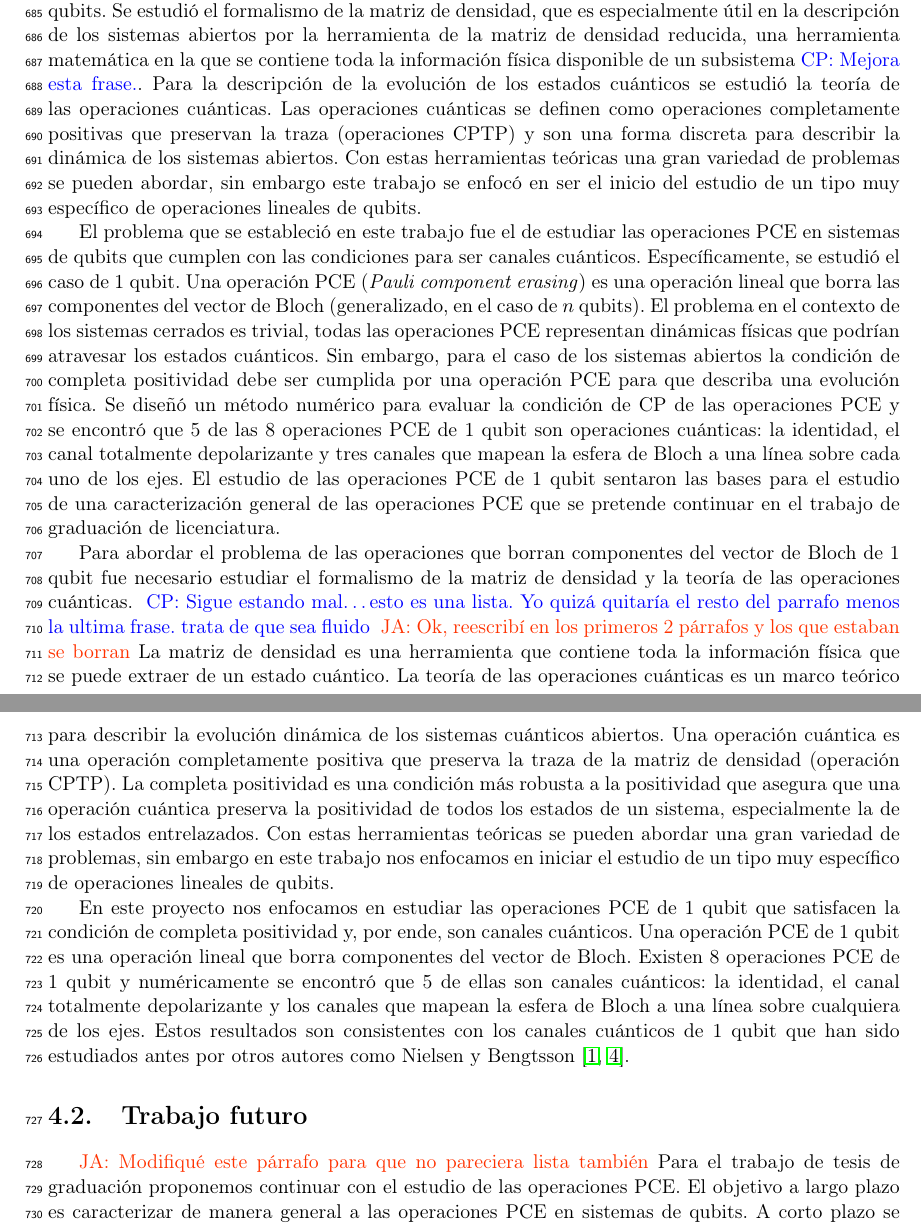
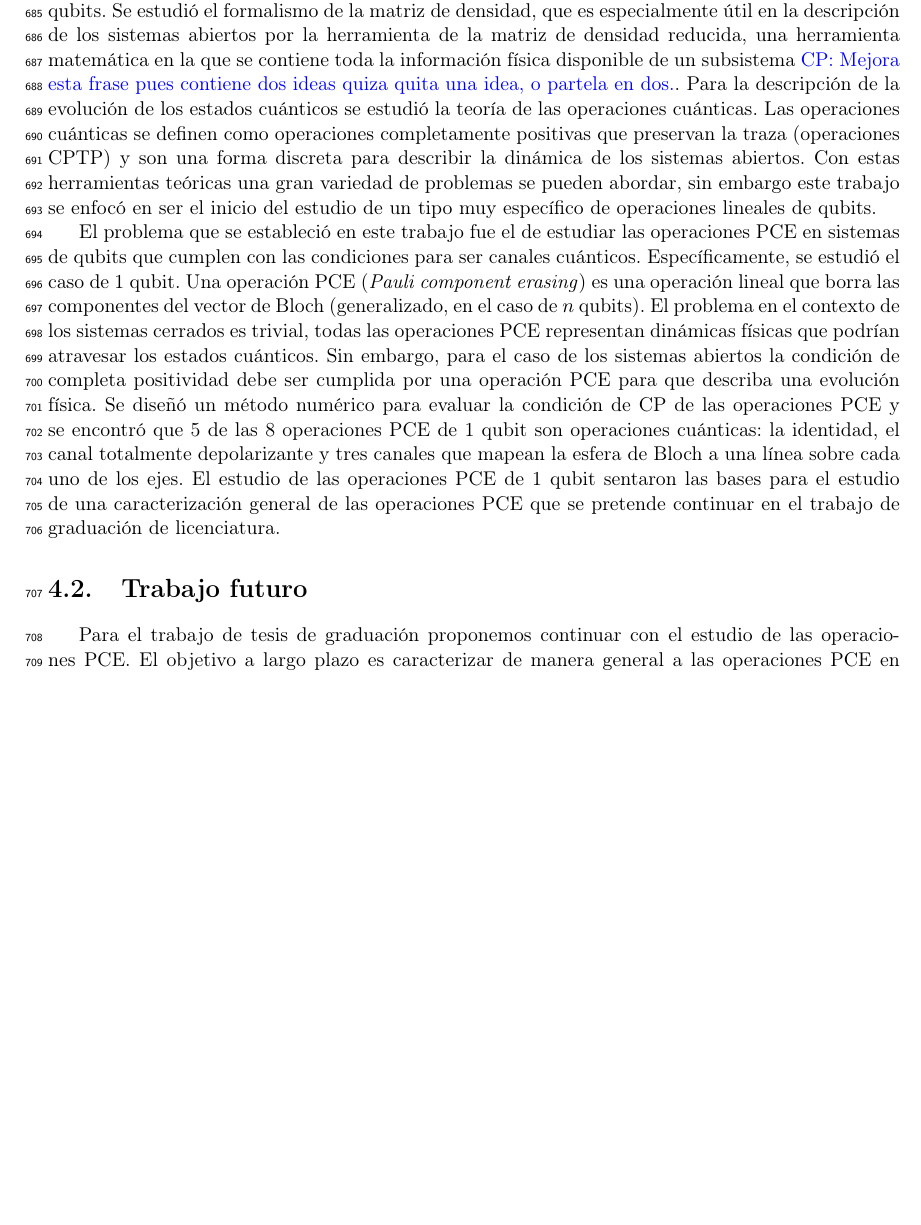
Before and after one commit to deleonja/docs_practicas, a LaTeX document (informeFinal.tex, which reads conclusions.tex): two parts of pages 29 and 30 of 31 before the commit and part of page 29 of 31 after it, the two joined at a grey line, cut so that both start at the same text, the shorter picture padded with empty space. Compiled offline with pdfLaTeX.

```diff
--- a/conclusions.tex
+++ b/conclusions.tex
@@ -6,7 +6,7 @@
 el formalismo de la matriz de densidad, que es especialmente
 útil en la descripción de los sistemas abiertos por la herramienta
 de la matriz de densidad reducida, una herramienta matemática
-en la que se contiene toda la información física disponible de un subsistema\cpnote{Mejora esta frase.}.
+en la que se contiene toda la información física disponible de un subsistema\cpnote{Mejora esta frase pues contiene dos ideas quiza quita una idea, o partela en dos.}.
 Para la descripción de la evolución de los estados
 cuánticos se estudió la teoría de las operaciones cuánticas. Las
 operaciones cuánticas se definen como operaciones completamente
@@ -35,41 +35,41 @@
 general de las operaciones PCE que se pretende continuar en el trabajo
 de graduación de licenciatura.
 
-Para abordar el problema de las operaciones que borran componentes
-del vector de Bloch de 1 qubit fue necesario estudiar el formalismo de
-la matriz de densidad y la teoría de las operaciones cuánticas.
-\cpnote{Sigue estando mal\ldots esto es una lista. Yo quizá quitaría
-el resto del parrafo menos la ultima frase. trata de que sea fluido}
-\janote{Ok, reescribí en los primeros 2 párrafos y los que estaban
-se borran}
-La matriz de densidad es una herramienta que contiene toda la información
-física que se puede extraer de un estado cuántico. La teoría de las
-operaciones cuánticas es un marco teórico para describir
-la evolución dinámica de los sistemas cuánticos abiertos.
-Una operación cuántica es una operación completamente positiva
-que preserva la traza de la matriz de densidad (operación CPTP).
-La completa positividad es una condición más robusta a la positividad
-que asegura que una operación cuántica preserva la positividad de todos
-los estados de un sistema, especialmente la de los estados entrelazados.
-Con estas herramientas teóricas se pueden abordar una gran variedad
-de problemas, sin embargo en este trabajo nos enfocamos en iniciar el
-estudio de un tipo muy específico de operaciones lineales de qubits.
-
-En este proyecto nos enfocamos en estudiar las operaciones PCE
-de 1 qubit que satisfacen la condición de completa positividad
-y, por ende, son canales cuánticos. Una operación PCE
-de 1 qubit es una operación lineal que borra componentes del
-vector de Bloch. Existen 8 operaciones PCE de 1 qubit y
-numéricamente se encontró que 5 de ellas son
-canales cuánticos: la identidad, el canal totalmente depolarizante
-y los canales que mapean la esfera de Bloch a una línea sobre
-cualquiera de los ejes. Estos resultados son consistentes
-con los canales cuánticos de 1 qubit que han sido estudiados antes
-por otros autores como Nielsen y
-Bengtsson~\cite{bengtsson_zyczkowski_2017,nielsen_chuang_2011}.
+% Para abordar el problema de las operaciones que borran componentes
+% del vector de Bloch de 1 qubit fue necesario estudiar el formalismo de
+% la matriz de densidad y la teoría de las operaciones cuánticas.
+% \cpnote{Sigue estando mal\ldots esto es una lista. Yo quizá quitaría
+% el resto del parrafo menos la ultima frase. trata de que sea fluido}
+% \janote{Ok, reescribí en los primeros 2 párrafos y los que estaban
+% se borran}
+% La matriz de densidad es una herramienta que contiene toda la información
+% física que se puede extraer de un estado cuántico. La teoría de las
+% operaciones cuánticas es un marco teórico para describir
+% la evolución dinámica de los sistemas cuánticos abiertos.
+% Una operación cuántica es una operación completamente positiva
+% que preserva la traza de la matriz de densidad (operación CPTP).
+% La completa positividad es una condición más robusta a la positividad
+% que asegura que una operación cuántica preserva la positividad de todos
+% los estados de un sistema, especialmente la de los estados entrelazados.
+% Con estas herramientas teóricas se pueden abordar una gran variedad
+% de problemas, sin embargo en este trabajo nos enfocamos en iniciar el
+% estudio de un tipo muy específico de operaciones lineales de qubits.
+%
+% En este proyecto nos enfocamos en estudiar las operaciones PCE
+% de 1 qubit que satisfacen la condición de completa positividad
+% y, por ende, son canales cuánticos. Una operación PCE
+% de 1 qubit es una operación lineal que borra componentes del
+% vector de Bloch. Existen 8 operaciones PCE de 1 qubit y
+% numéricamente se encontró que 5 de ellas son
+% canales cuánticos: la identidad, el canal totalmente depolarizante
+% y los canales que mapean la esfera de Bloch a una línea sobre
+% cualquiera de los ejes. Estos resultados son consistentes
+% con los canales cuánticos de 1 qubit que han sido estudiados antes
+% por otros autores como Nielsen y
+% Bengtsson~\cite{bengtsson_zyczkowski_2017,nielsen_chuang_2011}.
 
 \section{Trabajo futuro}
-\janote{Modifiqué este párrafo para que no pareciera lista también}
+% \janote{Modifiqué este párrafo para que no pareciera lista también}
 Para el trabajo de tesis de graduación proponemos continuar con el
 estudio de las operaciones PCE. El objetivo a largo plazo es caracterizar
 de manera general a las operaciones PCE en sistemas de qubits.
```
